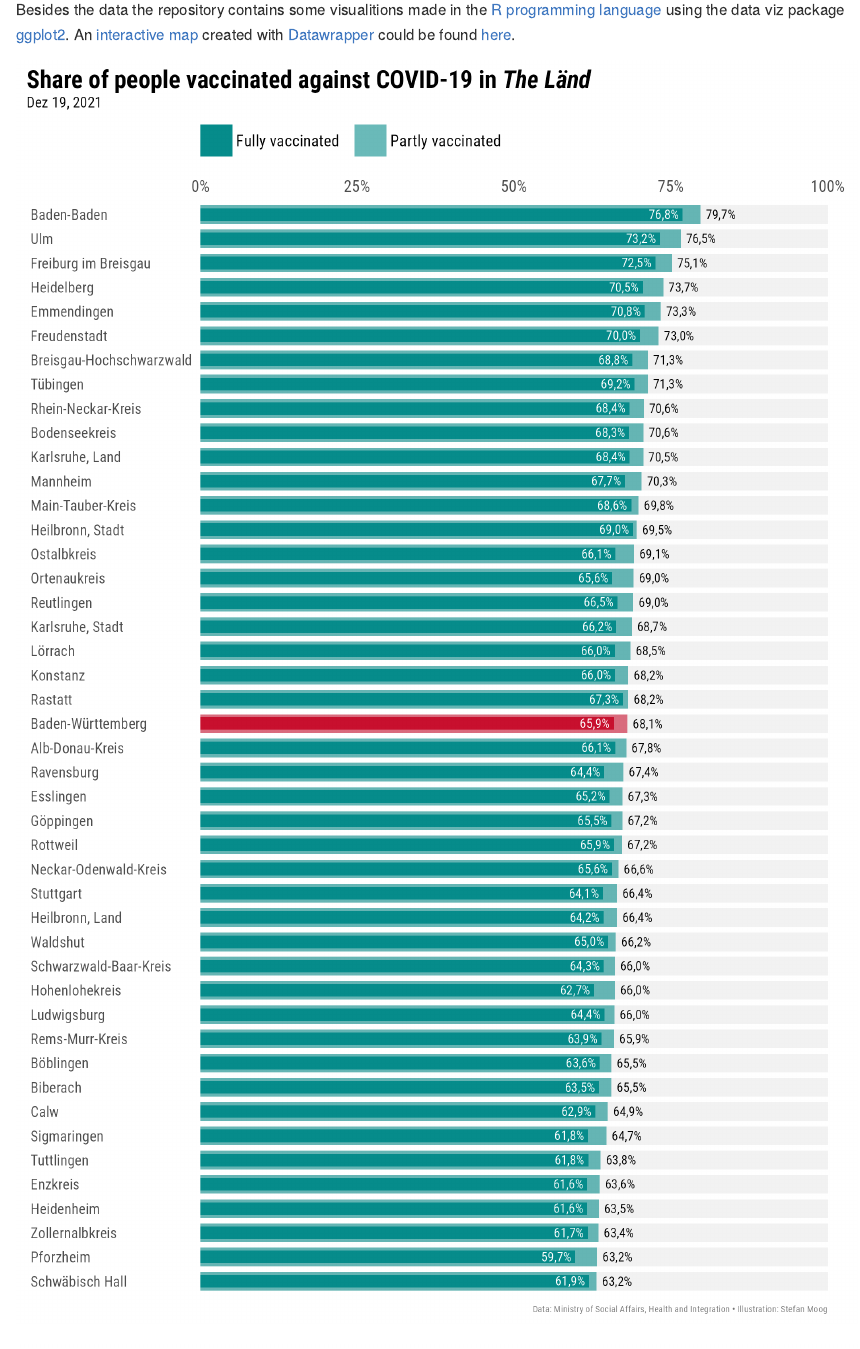
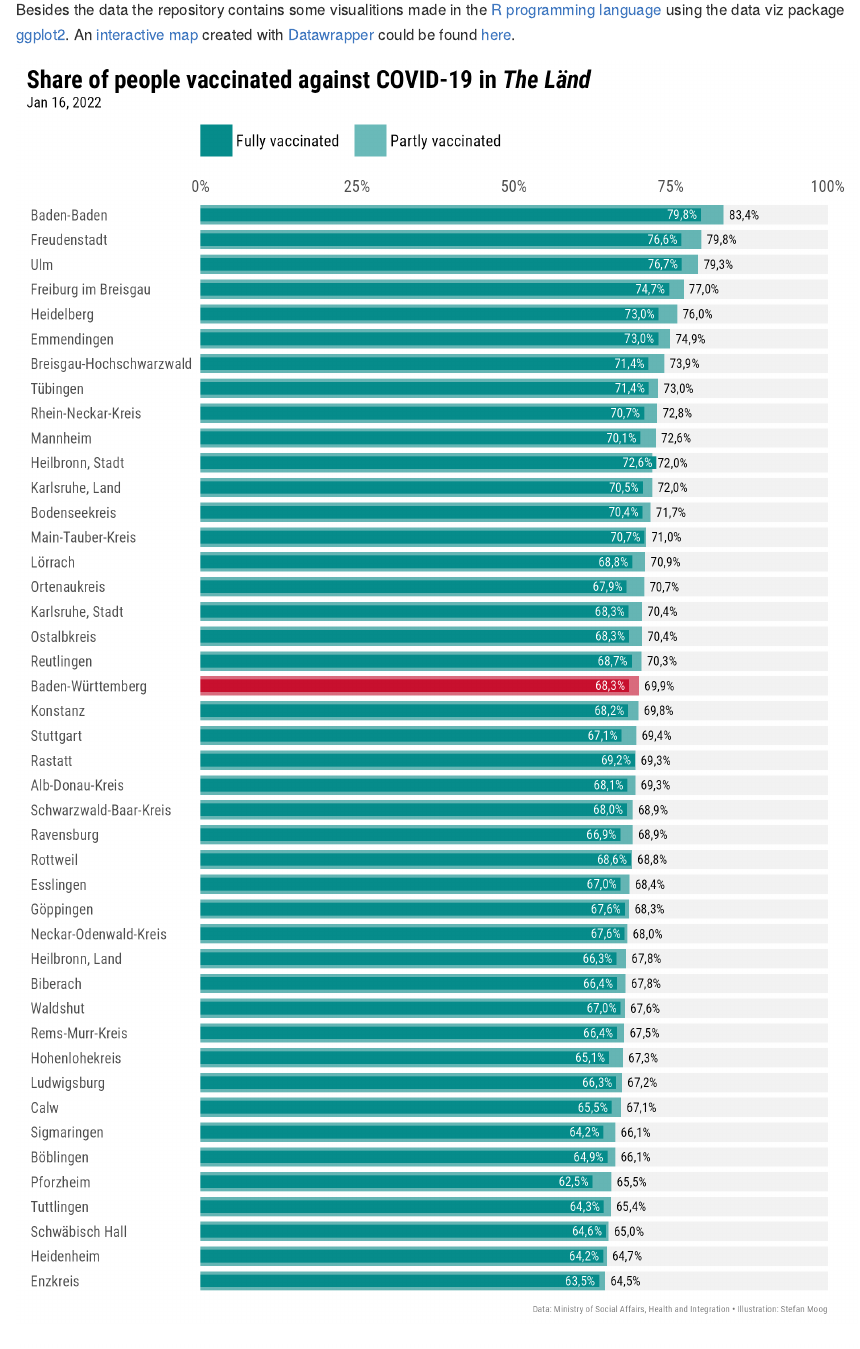
Before and after one commit to trekonom/covidbw, an R Markdown document (README.Rmd): the page in a window 1100 px wide, from 520 px down. The pictures show the output file README.md that the author committed with the source, drawn offline in the style of GitHub.

Commit message:
Update README

```diff
--- a/README.Rmd
+++ b/README.Rmd
@@ -26,6 +26,6 @@ in the German federal state of Baden-Wuerttemberg or as it is called: "The Länd
 
 Besides the data the repository contains some visualitions made in the [R programming language](https://www.r-project.org) using the data viz package [ggplot2](https://ggplot2.tidyverse.org). An [interactive map](https://www.datawrapper.de/_/7BugB/) created with  [Datawrapper](https://www.datawrapper.de) could be found [here](https://www.datawrapper.de/_/7BugB/).
 
-![](figure/covid_bar_bw_2021-12-19.png)
+![](figure/covid_bar_bw_2022-01-16.png)
 
-![](figure/covid_map_bw_2021-12-19.png)
+![](figure/covid_map_bw_2022-01-16.png)
```
Also changed, not shown: README.md.
